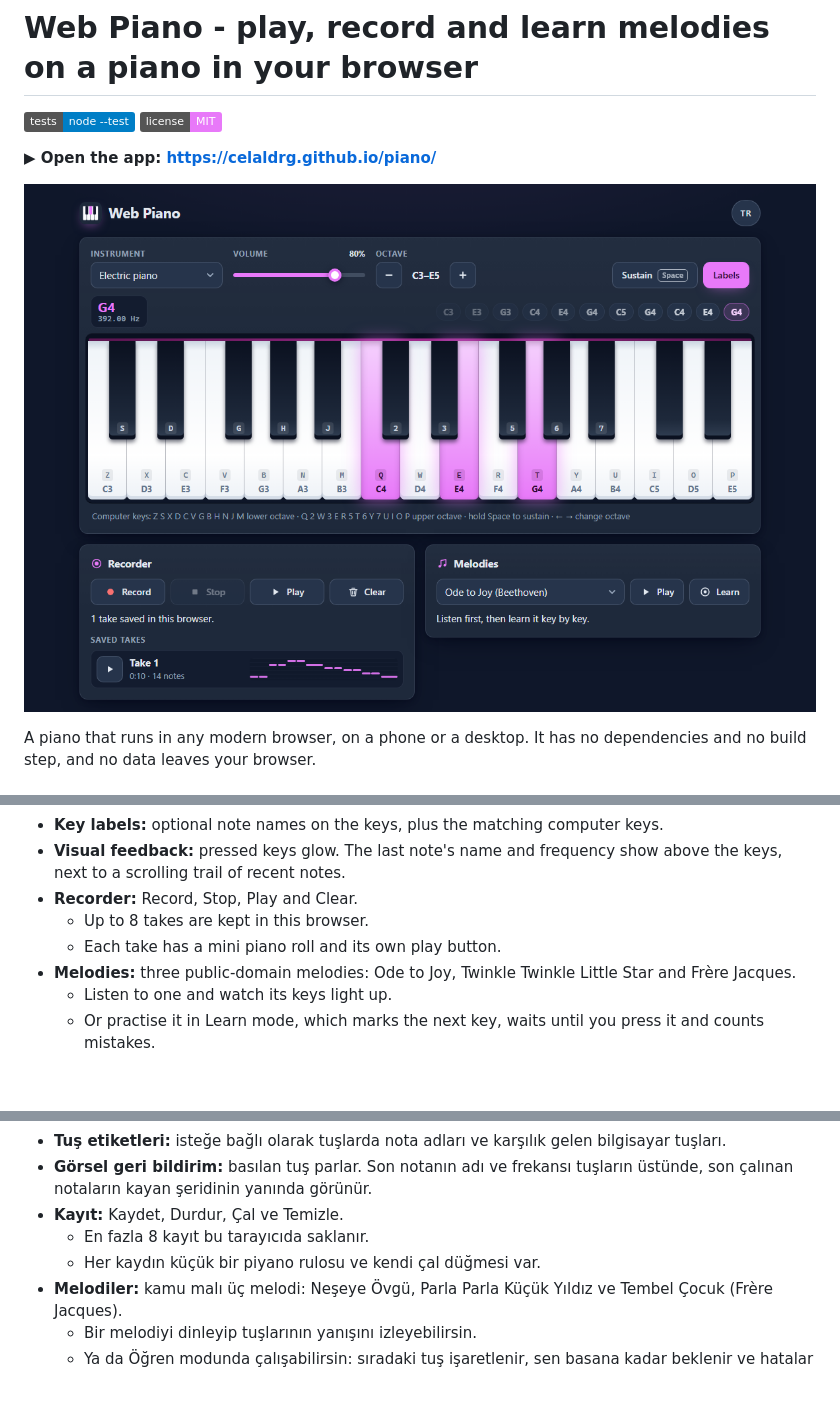
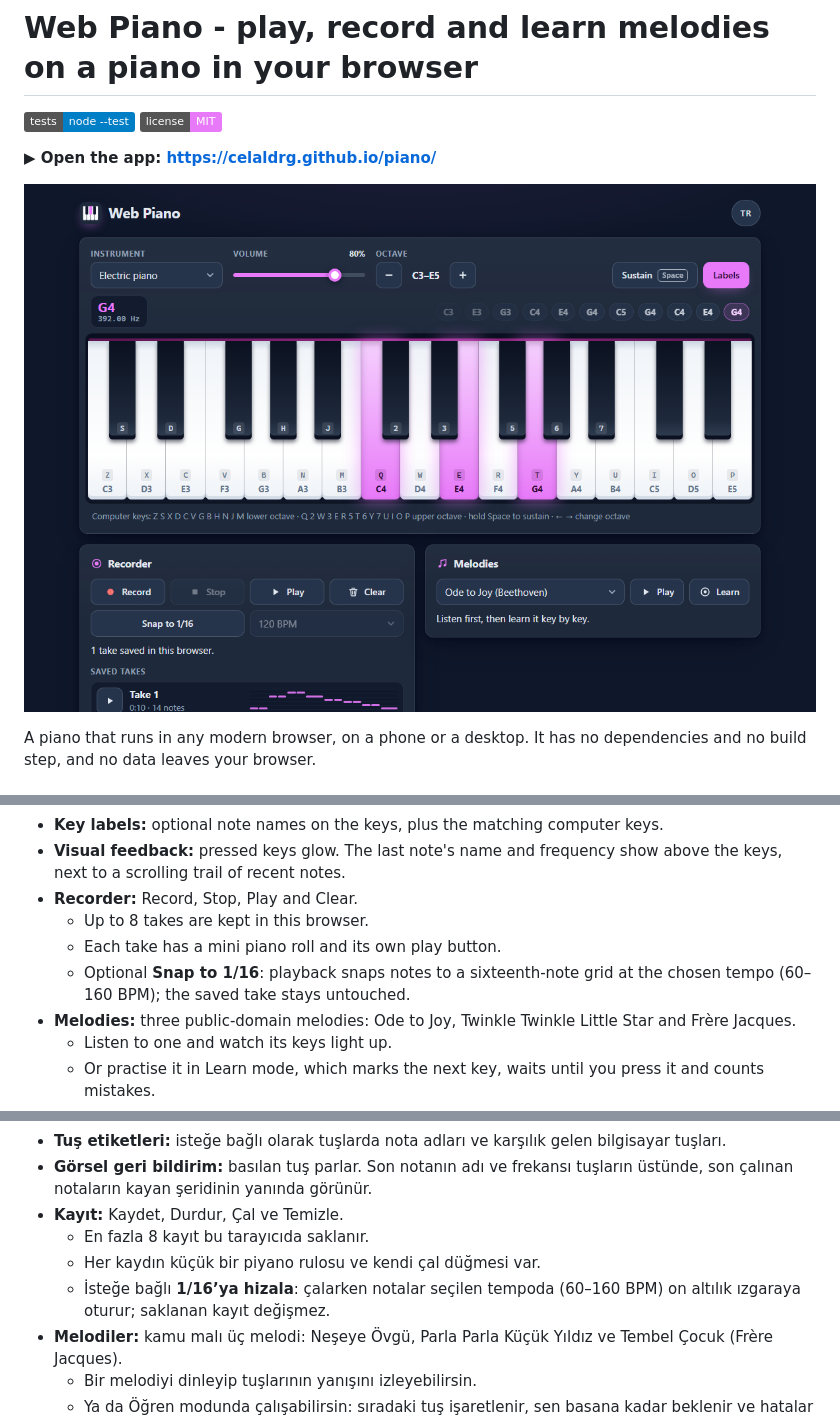
Before and after one commit to celaldrg/piano, a Markdown page: README.md, 3 parts joined by grey strips. Drawn GitHub-style; pictures changed too: docs/screenshot.png; badges without logos; blank space fills up the shorter version.

Commit message:
Polish: snap recordings to 1/16 on playback

```diff
--- a/README.md
+++ b/README.md
@@ -19,6 +19,7 @@ A piano that runs in any modern browser, on a phone or a desktop. It has no depe
 - **Recorder:** Record, Stop, Play and Clear.
   - Up to 8 takes are kept in this browser.
   - Each take has a mini piano roll and its own play button.
+  - Optional **Snap to 1/16**: playback snaps notes to a sixteenth-note grid at the chosen tempo (60–160 BPM); the saved take stays untouched.
 - **Melodies:** three public-domain melodies: Ode to Joy, Twinkle Twinkle Little Star and Frère Jacques.
   - Listen to one and watch its keys light up.
   - Or practise it in Learn mode, which marks the next key, waits until you press it and counts mistakes.
@@ -139,6 +140,7 @@ Telefonda da bilgisayarda da her modern tarayıcıda çalışan bir piyano. Bağ
 - **Kayıt:** Kaydet, Durdur, Çal ve Temizle.
   - En fazla 8 kayıt bu tarayıcıda saklanır.
   - Her kaydın küçük bir piyano rulosu ve kendi çal düğmesi var.
+  - İsteğe bağlı **1/16’ya hizala**: çalarken notalar seçilen tempoda (60–160 BPM) on altılık ızgaraya oturur; saklanan kayıt değişmez.
 - **Melodiler:** kamu malı üç melodi: Neşeye Övgü, Parla Parla Küçük Yıldız ve Tembel Çocuk (Frère Jacques).
   - Bir melodiyi dinleyip tuşlarının yanışını izleyebilirsin.
   - Ya da Öğren modunda çalışabilirsin: sıradaki tuş işaretlenir, sen basana kadar beklenir ve hatalar sayılır.
```
Also changed, not shown: 6 other files.
